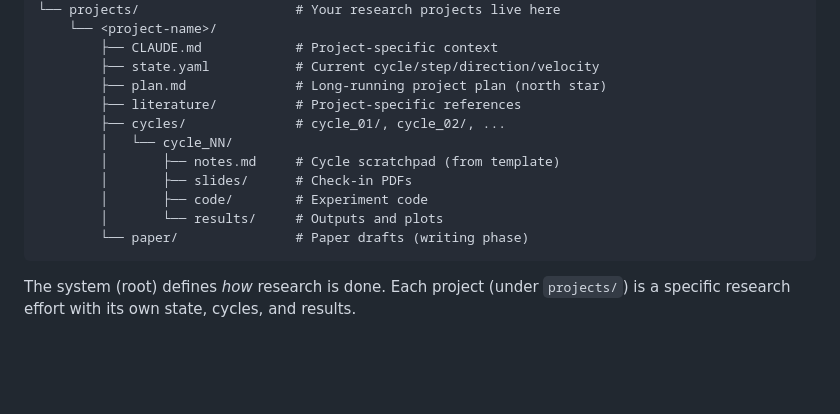
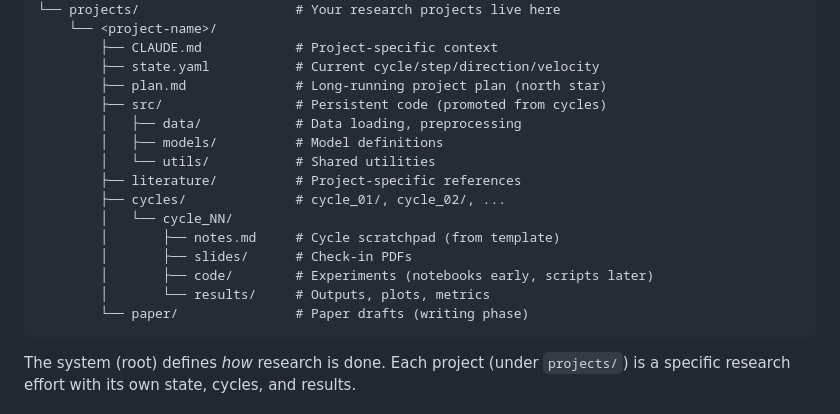
Before and after one commit to murnanedaniel/ClautoResearch, a Markdown page: README.md, the part around the change. Rendered like a GitHub page; blank space fills up the shorter version.

````diff
--- a/README.md
+++ b/README.md
@@ -79,13 +79,17 @@ ClautoResearch/
         ├── CLAUDE.md            # Project-specific context
         ├── state.yaml           # Current cycle/step/direction/velocity
         ├── plan.md              # Long-running project plan (north star)
+        ├── src/                 # Persistent code (promoted from cycles)
+        │   ├── data/            # Data loading, preprocessing
+        │   ├── models/          # Model definitions
+        │   └── utils/           # Shared utilities
         ├── literature/          # Project-specific references
         ├── cycles/              # cycle_01/, cycle_02/, ...
         │   └── cycle_NN/
         │       ├── notes.md     # Cycle scratchpad (from template)
         │       ├── slides/      # Check-in PDFs
-        │       ├── code/        # Experiment code
-        │       └── results/     # Outputs and plots
+        │       ├── code/        # Experiments (notebooks early, scripts later)
+        │       └── results/     # Outputs, plots, metrics
         └── paper/               # Paper drafts (writing phase)
 ```
 
````
Also changed, not shown: CLAUDE.md (+16 -0 lines), 1 other file.
